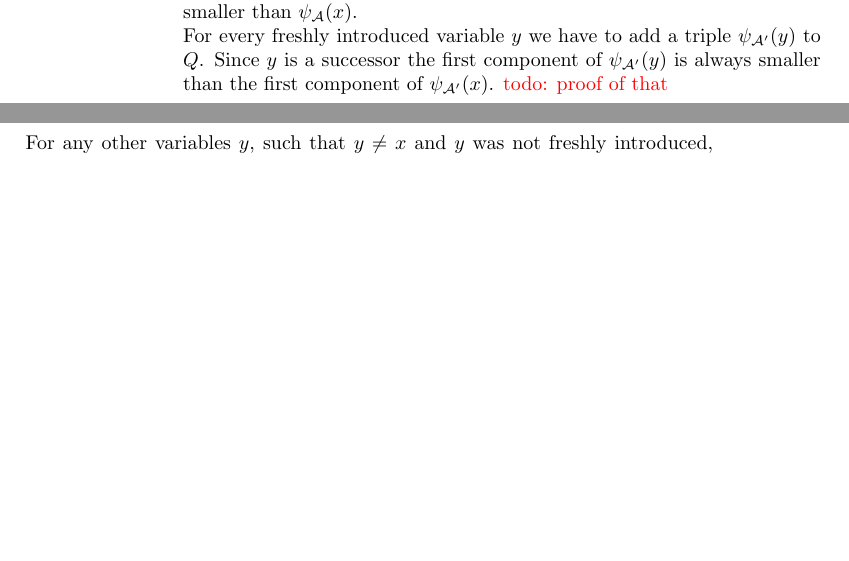
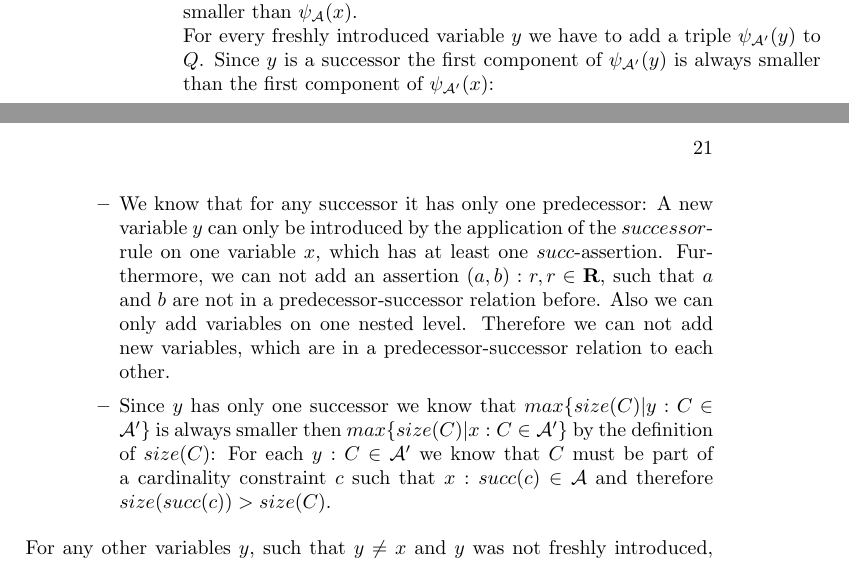
Before and after one commit to VIISense/Masterarbeit, a LaTeX thesis (MA.tex): two parts of pages 20 and 21 of 25, joined at a grey line, cut so that both start at the same text, the shorter picture padded with empty space. Compiled offline with pdfLaTeX.

Commit message:
some correction, but still unfinished

```diff
--- a/MA.tex
+++ b/MA.tex
@@ -436,7 +439,11 @@ We show that if $\mathcal{A}^\prime$ is obtainable from $\mathcal{A}$ by a rule
 \item $\mathcal{A}^\prime$ is obtained from $\mathcal{A}$ by applying the $\sqcap$-rule: The first component remains unchanged because $size(C)\leq size(C\sqcap D)$ and $size(D)\leq size(C\sqcap D)$. The second component becomes smaller because the integer for $size(C\sqcap D)$ is removed (because we can not apply this rule any more after one application). In case $C$ and/or $D$ happens to be disjunction or conjunction the multiset still becomes smaller because $size(C)\leq size(C)+size(D)=size(C\sqcap D)$ (respectively for $size(D)$). Hence the triple $\psi_{\mathcal{A}^\prime}(x)$ always becomes smaller.
 \item $\mathcal{A}^\prime$ is obtained from $\mathcal{A}$ by applying the $\sqcup$-rule: similar to above
 \item $\mathcal{A}^\prime$ is obtained from $\mathcal{A}$ by applying the $successor$-rule: The first component remains unchanged because we do not add any assertion for $x$.  Because we are able to apply this rule, both $\sqcap$-rule and $\sqcup$-rule are not applicable on $\mathcal{A}$. Hence the second component of $\psi_\mathcal{A}(x)$ remains unchanged. In this rule we gather all $succ$-assertion of $x$ and convert them to a $QFBAPA$ formula. If a solver returns unsatisfiable for the formula we have add $x:\perp$ which means we end with a clash. If the solver returns a solution, we add successors according to the solution. Hence all $succ$-assertion of $x$ becomes satisfied and the third component decreases. Therefore $\psi_{\mathcal{A}^\prime}(x)$ is smaller than $\psi_\mathcal{A}(x)$.\\
-For every freshly introduced variable $y$ we have to add a triple $\psi_{\mathcal{A}^\prime}(y)$ to $Q$. Since $y$ is a successor the first component of $\psi_{\mathcal{A}^\prime}(y)$ is always smaller than the first component of $\psi_{\mathcal{A}^\prime}(x)$. \textcolor{red}{todo: proof of that}
+For every freshly introduced variable $y$ we have to add a triple $\psi_{\mathcal{A}^\prime}(y)$ to $Q$. Since $y$ is a successor the first component of $\psi_{\mathcal{A}^\prime}(y)$ is always smaller than the first component of $\psi_{\mathcal{A}^\prime}(x)$:
+\begin{itemize}
+\item We know that for any successor it has only one predecessor: A new variable $y$ can only be introduced by the application of the $successor$-rule on one variable $x$, which has at least one $succ$-assertion. Furthermore, we can not add an assertion $(a,b):r,r\in\mathbf{R}$, such that $a$ and $b$ are not in a predecessor-successor relation before. Also we can only add variables on one nested level. Therefore we can not add new variables, which are in a predecessor-successor relation to each other.
+\item Since $y$ has only one successor we know that $max\{size(C)|y:C\in\mathcal{A}^\prime\}$ is always smaller then $max\{size(C)|x:C\in\mathcal{A}^\prime\}$ by the definition of $size(C)$: For each $y:C\in\mathcal{A}^\prime$ we know that $C$ must be part of a cardinality constraint $c$ such that $x:succ(c)\in\mathcal{A}$ and therefore $size(succ(c))>size(C)$.
+\end{itemize}
 \end{itemize}
 For any other variables $y$, such that $y\neq x$ and $y$ was not freshly introduced, the triple $\psi_\mathcal{A}(y)$ remains unchanged. Hence in all three cases we can obtain $\Psi(\mathcal{A}^\prime)$ from $\Psi(\mathcal{A})$ by replacing $\psi_\mathcal{A}(x)$ with the smaller triple $\psi_{\mathcal{A}^\prime}(x)$. For any newly introduced variables we showed that the corresponding triples are always smaller than $\psi_{\mathcal{A}^\prime}(x)$. Therefore it remains $\Psi(\mathcal{A}^\prime)\prec\Psi(\mathcal{A})$. \\
 Because we work with integers the strict partial ordering is indeed well-founded.
```
Also changed, not shown: MA.pdf, MA.tex (9 more changed lines).
